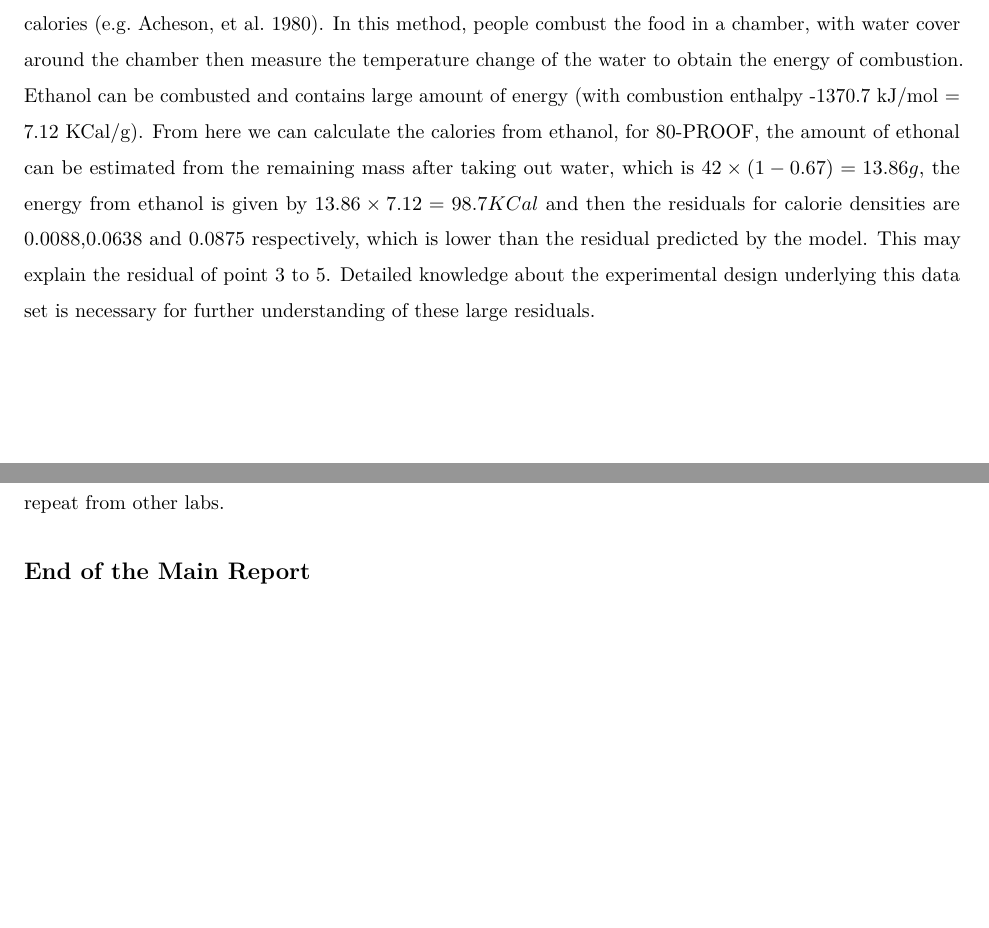
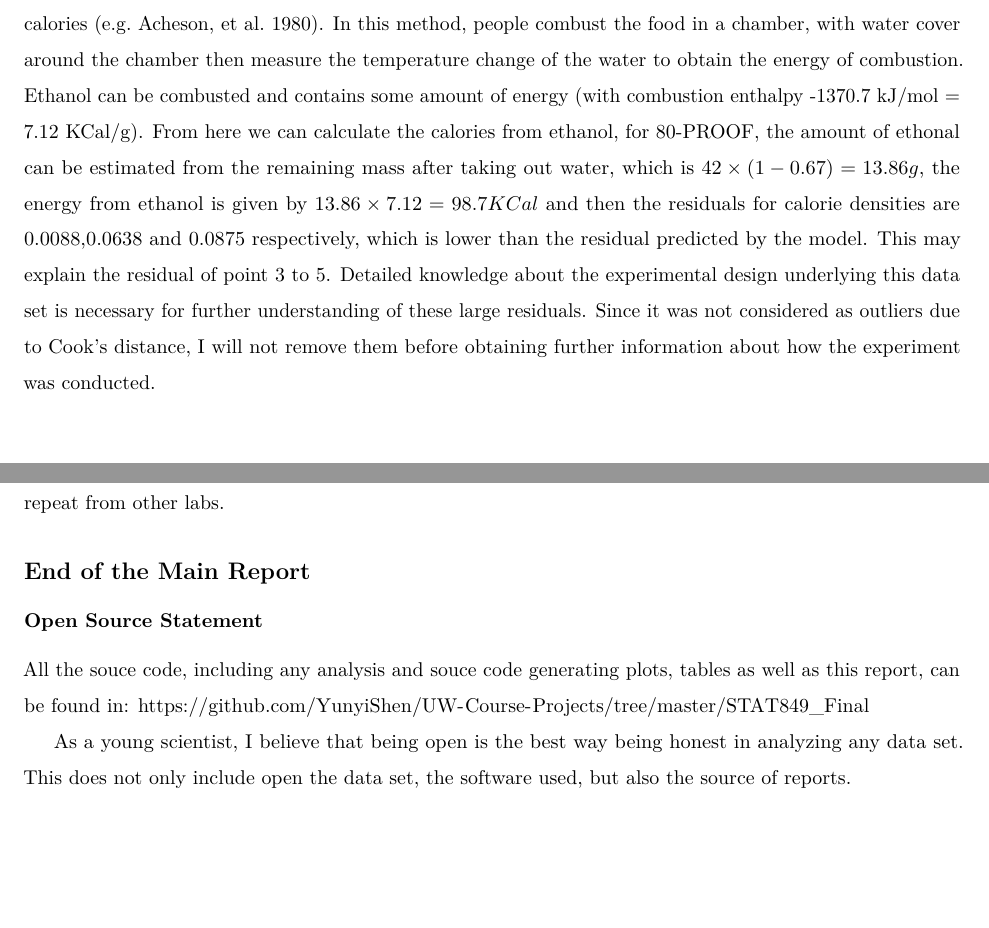
Before and after one commit to YunyiShen/UW-Course-Projects, an R Markdown document (STAT849_Final/Final.Rmd): two parts of pages 7 and 23 of 27, joined at a grey line, cut so that both start at the same text, the shorter picture padded with empty space. Rendered offline with R 4.5, knitr and Pandoc, then LaTeX, with nearby package versions; some code elsewhere in the file could not run offline.

Commit message:
finish up 2nd draft

```diff
--- a/STAT849_Final/Final.Rmd
+++ b/STAT849_Final/Final.Rmd
@@ -346,7 +346,7 @@ Thus it make sense to select one out of the each class for predicting but not fo
 
 ### Investigation of Points with Large Residuals
 
-Three points had large residuals in the least AIC model (Fig.2 in Appendix), point 3,4,and 5. They are all Shisky with proof of 80, 86 and 90 respectively. All residuals are positive (2.241,2.45,2.57, while residual standard deviation was estimated as 0.2488). Since they are all ethanol rich drinks, one possible explanation is because we did not measure ethanol level in these drinks. Bomb calorimetry was widely used in measuring food calories (e.g. Acheson, et al. 1980). In this method, people combust the food in a chamber, with water cover around the chamber then measure the temperature change of the water to obtain the energy of combustion. Ethanol can be combusted and contains large amount of energy (with combustion enthalpy -1370.7 kJ/mol = 7.12 KCal/g). From here we can calculate the calories from ethanol, for 80-PROOF, the amount of ethonal can be estimated from the remaining mass after taking out water, which is $42\times(1-0.67)=13.86g$, the energy from ethanol is given by $13.86\times7.12=98.7KCal$ and then the residuals for calorie densities are 0.0088,0.0638 and 0.0875 respectively, which is lower than the residual predicted by the model. This may explain the residual of point 3 to 5. Detailed knowledge about the experimental design underlying this data set is necessary for further understanding of these large residuals.
+Three points had large residuals in the least AIC model (Fig.2 in Appendix), point 3,4,and 5. They are all Shisky with proof of 80, 86 and 90 respectively. All residuals are positive (2.241,2.45,2.57, while residual standard deviation was estimated as 0.2488). Since they are all ethanol rich drinks, one possible explanation is because we did not measure ethanol level in these drinks. Bomb calorimetry was widely used in measuring food calories (e.g. Acheson, et al. 1980). In this method, people combust the food in a chamber, with water cover around the chamber then measure the temperature change of the water to obtain the energy of combustion. Ethanol can be combusted and contains some amount of energy (with combustion enthalpy -1370.7 kJ/mol = 7.12 KCal/g). From here we can calculate the calories from ethanol, for 80-PROOF, the amount of ethonal can be estimated from the remaining mass after taking out water, which is $42\times(1-0.67)=13.86g$, the energy from ethanol is given by $13.86\times7.12=98.7KCal$ and then the residuals for calorie densities are 0.0088,0.0638 and 0.0875 respectively, which is lower than the residual predicted by the model. This may explain the residual of point 3 to 5. Detailed knowledge about the experimental design underlying this data set is necessary for further understanding of these large residuals. Since it was not considered as outliers due to Cook's distance, I will not remove them before obtaining further information about how the experiment was conducted.
 
 
 ### Major Calorie Bearing Nutrients
@@ -1171,10 +1171,19 @@ I used bootstrap for confidence interval and cross validation to make and evalua
 One of the key assumption in the third part of the analysis was different individual's results were independent. This assumption could be violated if all the experiments were done using the same equipment for a given carrier/frequency. This assumption should be assessed based on the experimental design and repeat from other labs.
 
 
+
+
 \setcounter{figure}{0}
 \setcounter{table}{0}
 
 ## End of the Main Report
+
+### Open Source Statement
+
+All the souce code, including any analysis and souce code generating plots, tables as well as this report, can be found in:
+https://github.com/YunyiShen/UW-Course-Projects/tree/master/STAT849_Final
+
+As a young scientist, I believe that being open is the best way being honest in analyzing any data set. This does not only include open the data set, the software used, but also the source of reports.
 
 \FloatBarrier
 \pagebreak
```
Also changed, not shown: STAT849_Final/Final.pdf (added), STAT849_Final/Final.Rmd (6 more changed lines), 1 other file.
